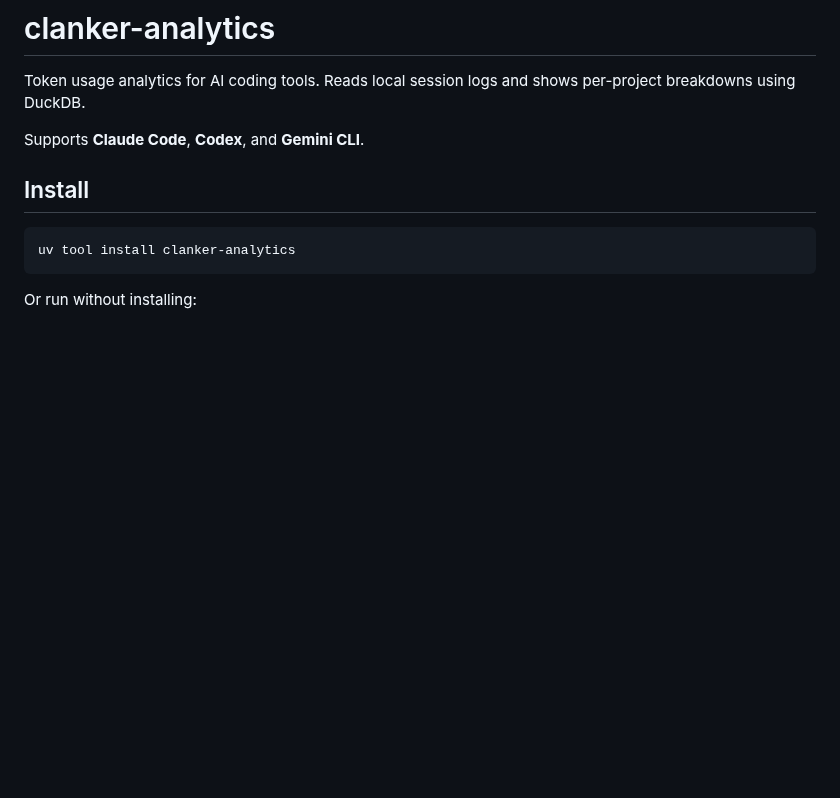
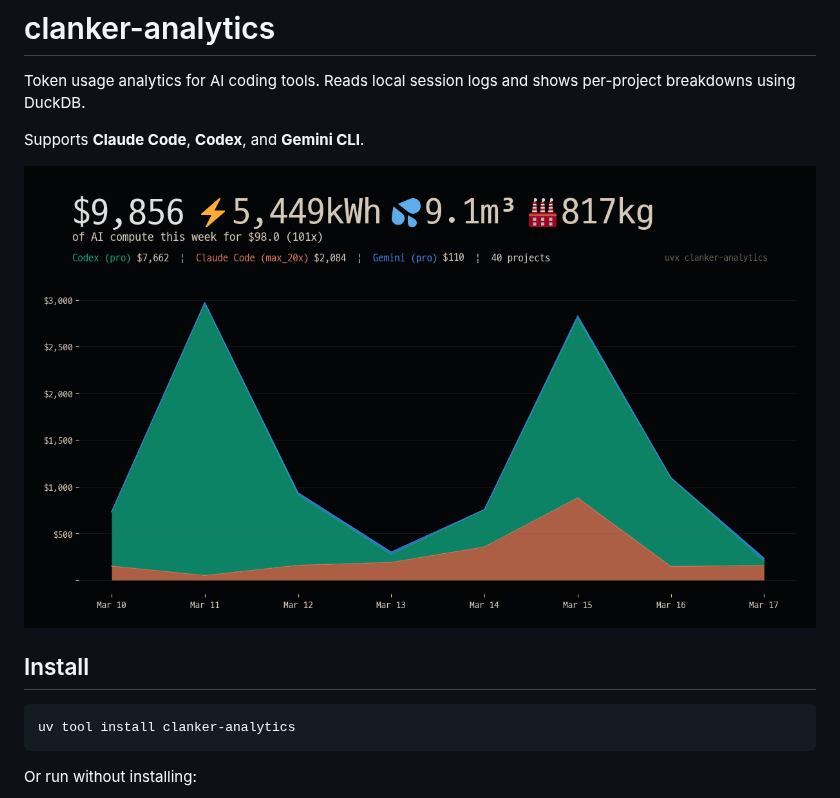
Before and after one commit to wakamex/clanker-analytics, a Markdown page: README.md, the part around the change. Drawn GitHub-style; pictures changed too: share.png (added); blank space fills up the shorter version.

Commit message:
Add chart screenshot to README
Co-Authored-By: Claude Opus 4.6 <noreply@anthropic.com>

```diff
--- a/README.md
+++ b/README.md
@@ -3,6 +3,8 @@
 Token usage analytics for AI coding tools. Reads local session logs and shows per-project breakdowns using DuckDB.
 
 Supports **Claude Code**, **Codex**, and **Gemini CLI**.
+
+![clanker-analytics chart](share.png)
 
 ## Install
 
```
